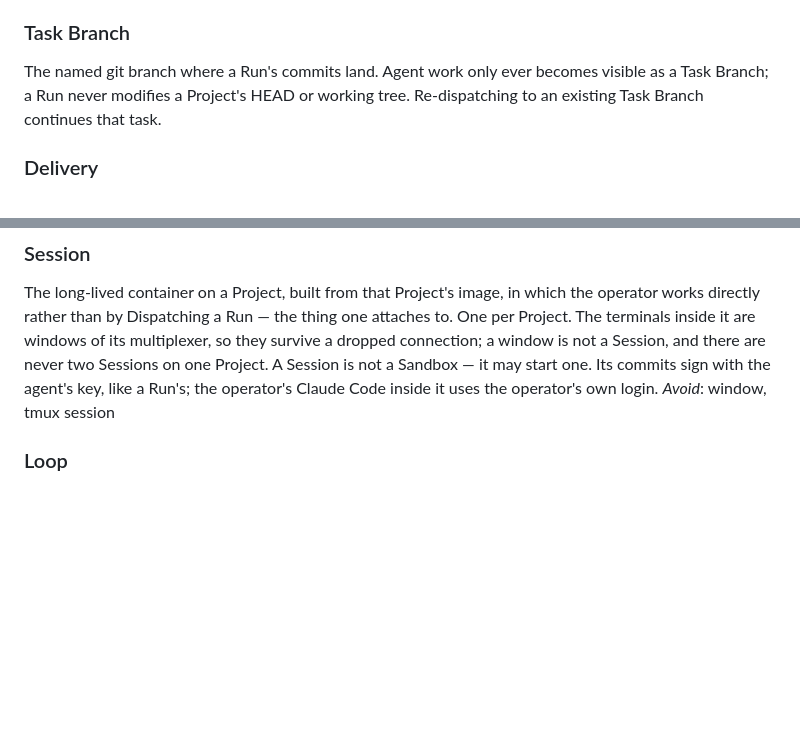
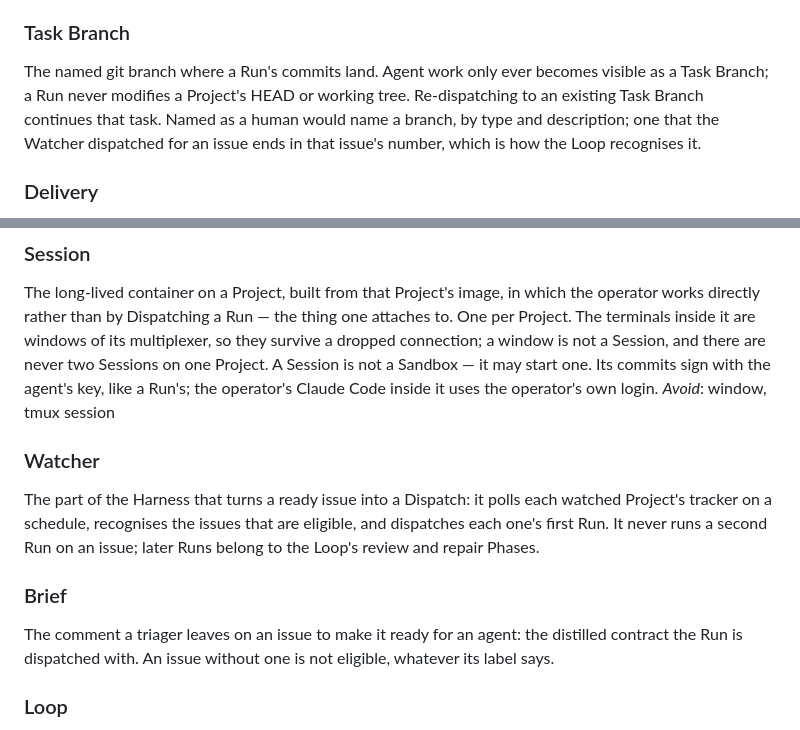
Before and after one commit to dworznik/sandcastle-vps, a Markdown page: CONTEXT.md, 2 parts joined by grey strips. GitHub-like rendering; blank space fills up the shorter version.

Commit message:
docs: record the watcher decision in the glossary and ADR 0001
Decide watcher and dispatch semantics (#13) was resolved on the map.
CONTEXT.md gains Watcher and Brief and says how a Task Branch is now
named and recognised. ADR 0001 carries an amendment note: Task Branches
follow the human <type>/<description> convention and end in the issue
number when the Watcher dispatched them; the sandcastle/ prefix retires
when the build lands.

Refs #13

Co-Authored-By: Claude Fable 5.1 <noreply@anthropic.com>

```diff
--- a/CONTEXT.md
+++ b/CONTEXT.md
@@ -30,7 +30,7 @@ The one-time act of making a checkout a Project: scaffolding its sandcastle conf
 
 ### Task Branch
 
-The named git branch where a Run's commits land. Agent work only ever becomes visible as a Task Branch; a Run never modifies a Project's HEAD or working tree. Re-dispatching to an existing Task Branch continues that task.
+The named git branch where a Run's commits land. Agent work only ever becomes visible as a Task Branch; a Run never modifies a Project's HEAD or working tree. Re-dispatching to an existing Task Branch continues that task. Named as a human would name a branch, by type and description; one that the Watcher dispatched for an issue ends in that issue's number, which is how the Loop recognises it.
 
 ### Delivery
 
@@ -52,6 +52,14 @@ The isolated container sandcastle spawns for a single Run, containing the agent
 
 The long-lived container on a Project, built from that Project's image, in which the operator works directly rather than by Dispatching a Run — the thing one attaches to. One per Project. The terminals inside it are windows of its multiplexer, so they survive a dropped connection; a window is not a Session, and there are never two Sessions on one Project. A Session is not a Sandbox — it may start one. Its commits sign with the agent's key, like a Run's; the operator's Claude Code inside it uses the operator's own login.
 _Avoid_: window, tmux session
+
+### Watcher
+
+The part of the Harness that turns a ready issue into a Dispatch: it polls each watched Project's tracker on a schedule, recognises the issues that are eligible, and dispatches each one's first Run. It never runs a second Run on an issue; later Runs belong to the Loop's review and repair Phases.
+
+### Brief
+
+The comment a triager leaves on an issue to make it ready for an agent: the distilled contract the Run is dispatched with. An issue without one is not eligible, whatever its label says.
 
 ### Loop
 
```
Also changed, not shown: docs/adr/0001-branch-only-strategy-on-shared-checkouts.md (+2 -0 lines).
